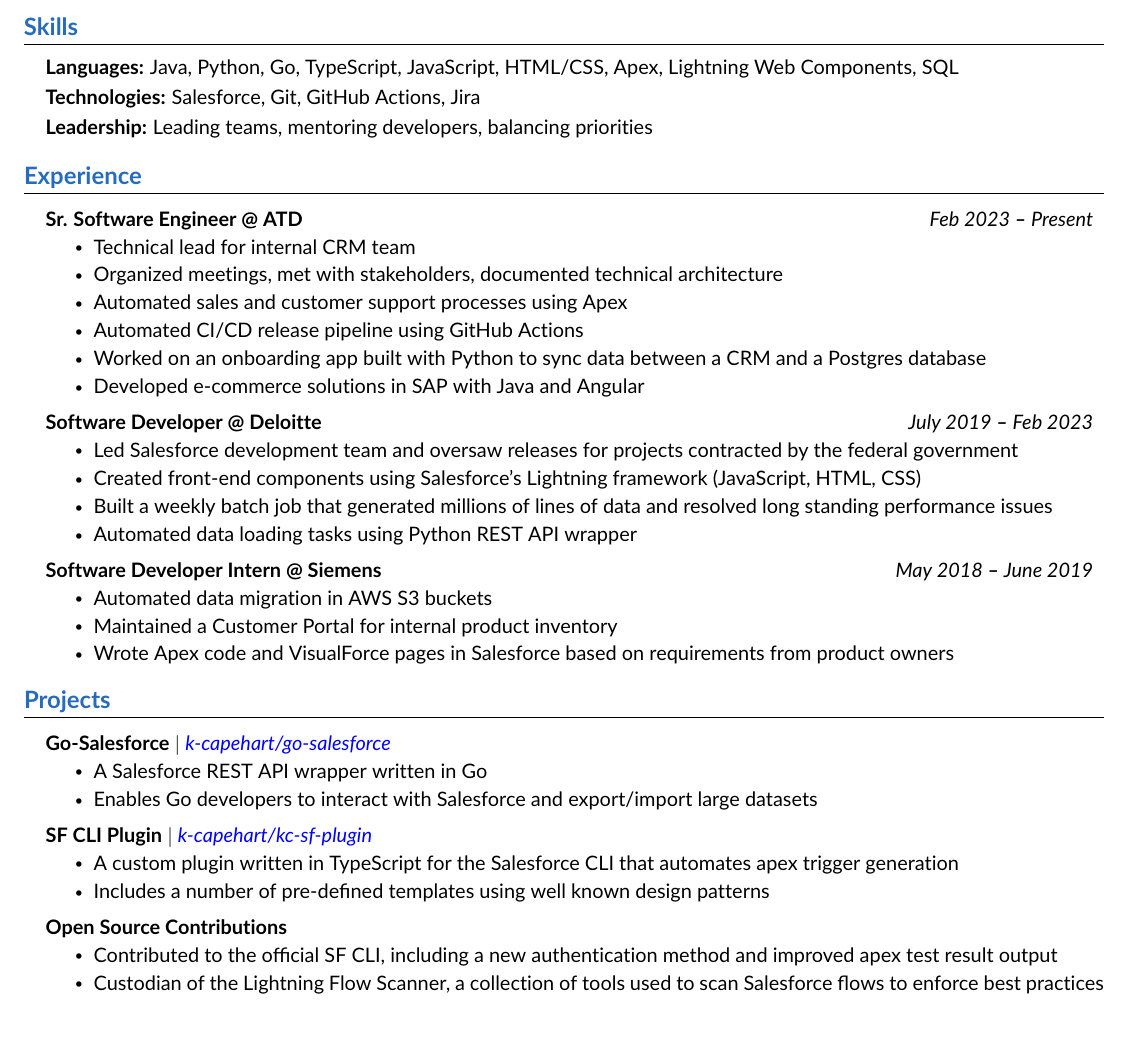
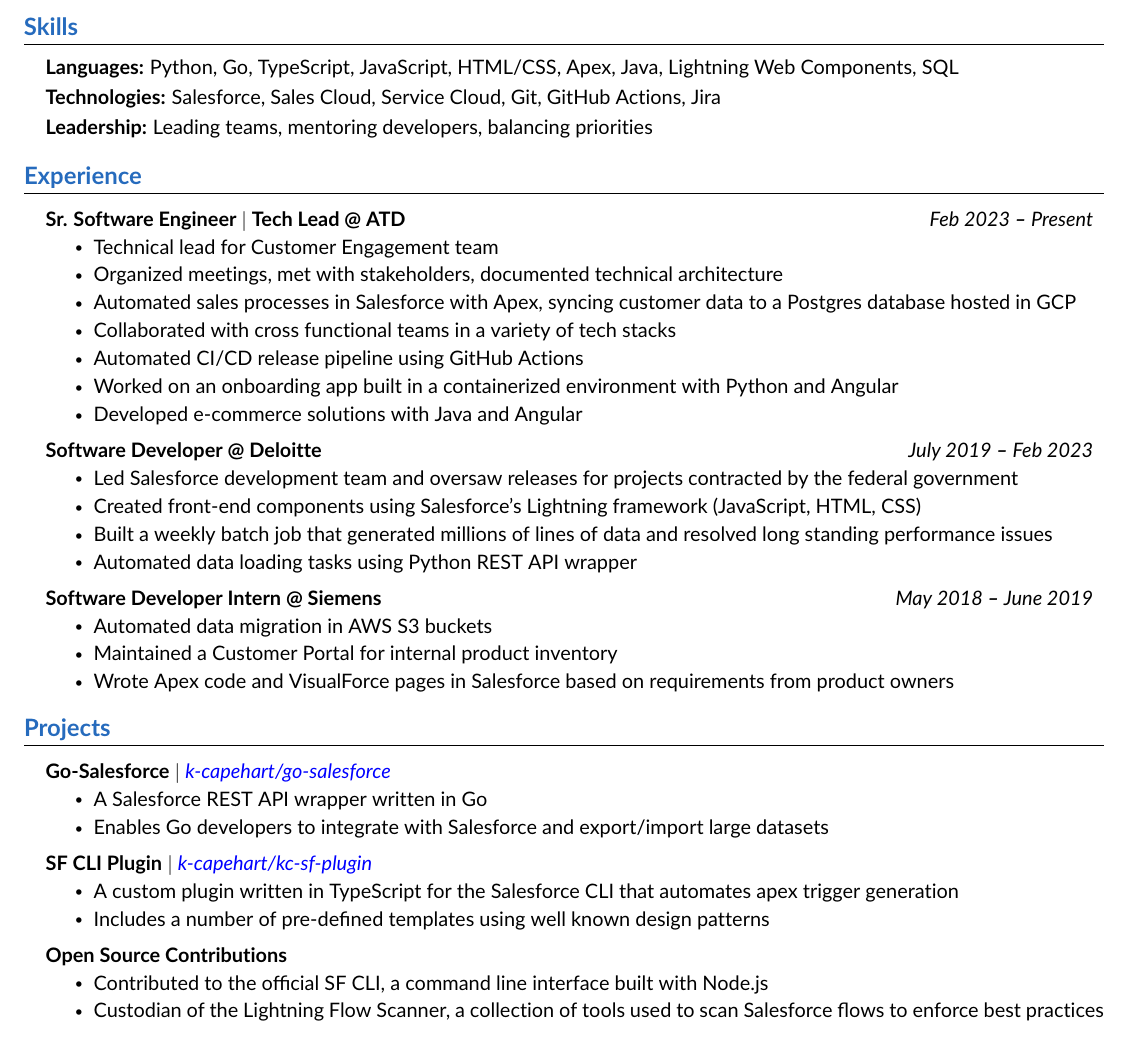
Before and after one commit to k-capehart/resume, a LaTeX CV (kyle_capehart_resume.tex): part of the page, cut so that both start at the same text. Compiled offline with pdfLaTeX.

Commit message:
adjusted experience section:

```diff
--- a/kyle_capehart_resume.tex
+++ b/kyle_capehart_resume.tex
@@ -142,9 +142,9 @@
   \resumeSubHeadingListStart
     \small{\item{
 
-        \textbf{Languages:}{ Java, Python, Go, TypeScript, JavaScript, HTML/CSS, Apex, Lightning Web Components, SQL } \\ \vspace{3pt}
+        \textbf{Languages:}{ Python, Go, TypeScript, JavaScript, HTML/CSS, Apex, Java, Lightning Web Components, SQL } \\ \vspace{3pt}
 
-        \textbf{Technologies:}{ Salesforce, Git, GitHub Actions, Jira } \\ \vspace{3pt}
+        \textbf{Technologies:}{ Salesforce, Sales Cloud, Service Cloud, Git, GitHub Actions, Jira } \\ \vspace{3pt}
 
         \textbf{Leadership:}{ Leading teams, mentoring developers, balancing priorities } \\ \vspace{3pt}
 
@@ -159,14 +159,15 @@
   \resumeSubHeadingListStart
 
     \resumeSubheading
-      {Sr. Software Engineer @ ATD}{Feb 2023 \textbf{--} Present}
+      {Sr. Software Engineer $|$ Tech Lead @ ATD}{Feb 2023 \textbf{--} Present}
         \resumeItemListStart
-            \resumeItem{Technical lead for internal CRM team}
+            \resumeItem{Technical lead for Customer Engagement team}
             \resumeItem{Organized meetings, met with stakeholders, documented technical architecture}
-            \resumeItem{Automated sales and customer support processes using Apex}
+            \resumeItem{Automated sales processes in Salesforce with Apex, syncing customer data to a Postgres database hosted in GCP}
+            \resumeItem{Collaborated with cross functional teams in a variety of tech stacks}
             \resumeItem{Automated CI/CD release pipeline using GitHub Actions}
-            \resumeItem{Worked on an onboarding app built with Python to sync data between a CRM and a Postgres database}
-            \resumeItem{Developed e-commerce solutions in SAP with Java and Angular}
+            \resumeItem{Worked on an onboarding app built in a containerized environment with Python and Angular}
+            \resumeItem{Developed e-commerce solutions with Java and Angular}
         \resumeItemListEnd
 
     \resumeSubheading
@@ -199,7 +200,7 @@
         {\textbf{Go-Salesforce} $|$ \emph{\href{https://github.com/k-capehart/go-salesforce}{\color{blue}k-capehart/go-salesforce}}}{}
           \resumeItemListStart
             \resumeItem{A Salesforce REST API wrapper written in Go}
-            \resumeItem{Enables Go developers to interact with Salesforce and export/import large datasets}
+            \resumeItem{Enables Go developers to integrate with Salesforce and export/import large datasets}
           \resumeItemListEnd
 
       \resumeProjectHeading
@@ -212,7 +213,7 @@
       \resumeProjectHeading
         {\textbf{Open Source Contributions}}{}
           \resumeItemListStart
-            \resumeItem{Contributed to the official SF CLI, including a new authentication method and improved apex test result output}
+            \resumeItem{Contributed to the official SF CLI, a command line interface built with Node.js}
             \resumeItem{Custodian of the Lightning Flow Scanner, a collection of tools used to scan Salesforce flows to enforce best practices}
           \resumeItemListEnd
 
```
Also changed, not shown: kyle_capehart_resume.pdf.
